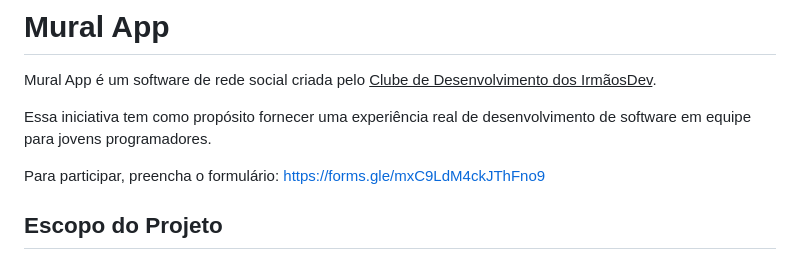
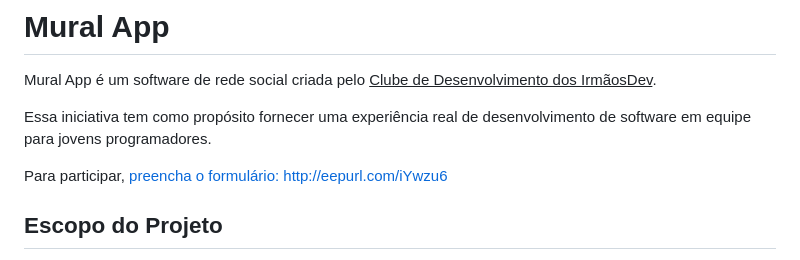
Before and after one commit to irmaos-dev/mural, a Markdown page: README.md, the part around the change. Rendered like a GitHub page.

```diff
--- a/README.md
+++ b/README.md
@@ -4,7 +4,7 @@ Mural App é um software de rede social criada pelo <u>Clube de Desenvolvimento
 
 Essa iniciativa tem como propósito fornecer uma experiência real de desenvolvimento de software em equipe para jovens programadores.
 
-Para participar, preencha o formulário: https://forms.gle/mxC9LdM4ckJThFno9
+Para participar, [preencha o formulário: http://eepurl.com/iYwzu6](http://eepurl.com/iYwzu6)
 
 ## Escopo do Projeto
 
```
